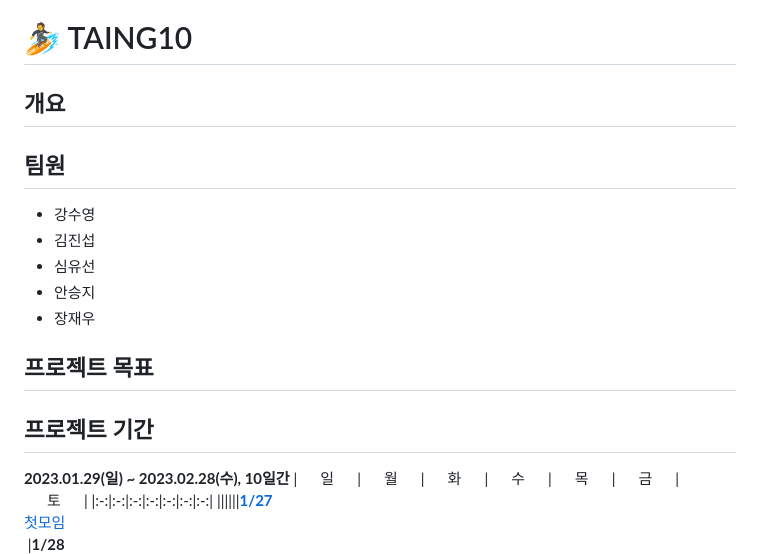
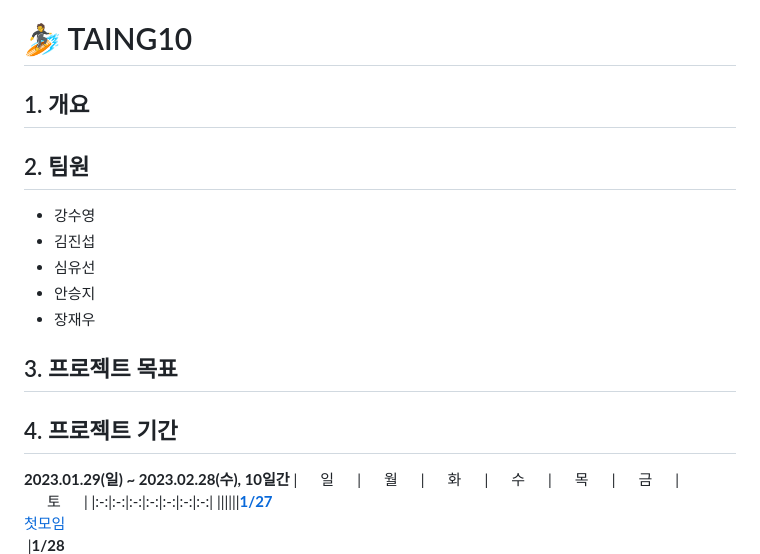
Before and after one commit to LikeLion-VJS10/TAING10, a Markdown page: README.md, the part around the change printed below. GitHub-like rendering.

```diff
--- a/README.md
+++ b/README.md
@@ -1,10 +1,10 @@
 # 🏄 TAING10
 
-## 개요
+## 1. 개요
 
 
 
-## 팀원
+## 2. 팀원
 
 - 강수영
 - 김진섭
@@ -12,11 +12,11 @@
 - 안승지
 - 장재우
 
-## 프로젝트 목표
+## 3. 프로젝트 목표
 
 
 
-## 프로젝트 기간
+## 4. 프로젝트 기간
 **2023.01.29(일) ~ 2023.02.28(수), 10일간**
 |&nbsp;&nbsp;&nbsp;&nbsp;&nbsp;&nbsp;일&nbsp;&nbsp;&nbsp;&nbsp;&nbsp;&nbsp;|&nbsp;&nbsp;&nbsp;&nbsp;&nbsp;&nbsp;월&nbsp;&nbsp;&nbsp;&nbsp;&nbsp;&nbsp;|&nbsp;&nbsp;&nbsp;&nbsp;&nbsp;&nbsp;화&nbsp;&nbsp;&nbsp;&nbsp;&nbsp;&nbsp;|&nbsp;&nbsp;&nbsp;&nbsp;&nbsp;&nbsp;수&nbsp;&nbsp;&nbsp;&nbsp;&nbsp;&nbsp;|&nbsp;&nbsp;&nbsp;&nbsp;&nbsp;&nbsp;목&nbsp;&nbsp;&nbsp;&nbsp;&nbsp;&nbsp;|&nbsp;&nbsp;&nbsp;&nbsp;&nbsp;&nbsp;금&nbsp;&nbsp;&nbsp;&nbsp;&nbsp;&nbsp;|&nbsp;&nbsp;&nbsp;&nbsp;&nbsp;&nbsp;토&nbsp;&nbsp;&nbsp;&nbsp;&nbsp;&nbsp;|
 |:-:|:-:|:-:|:-:|:-:|:-:|:-:|
```
Also changed, not shown: other parts of README.md (+12 -10 lines).
